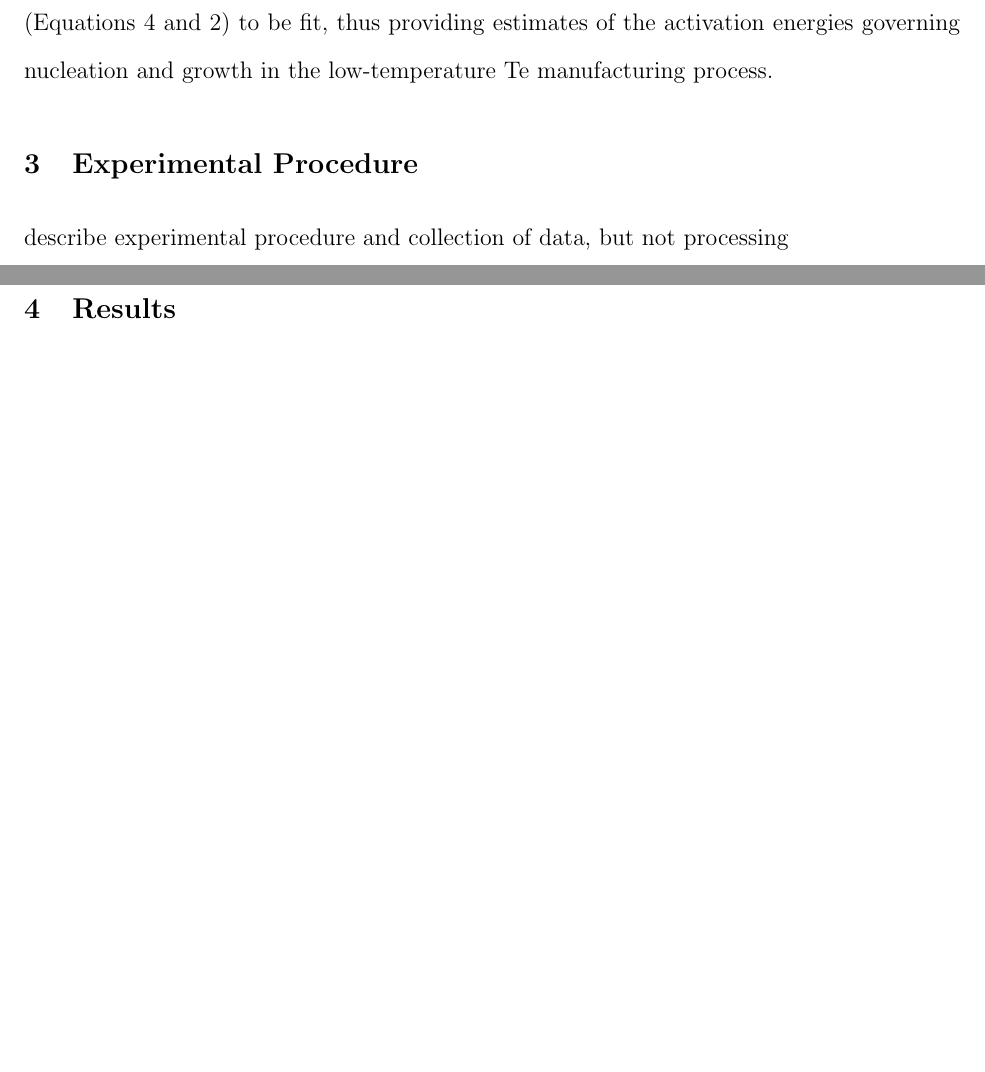
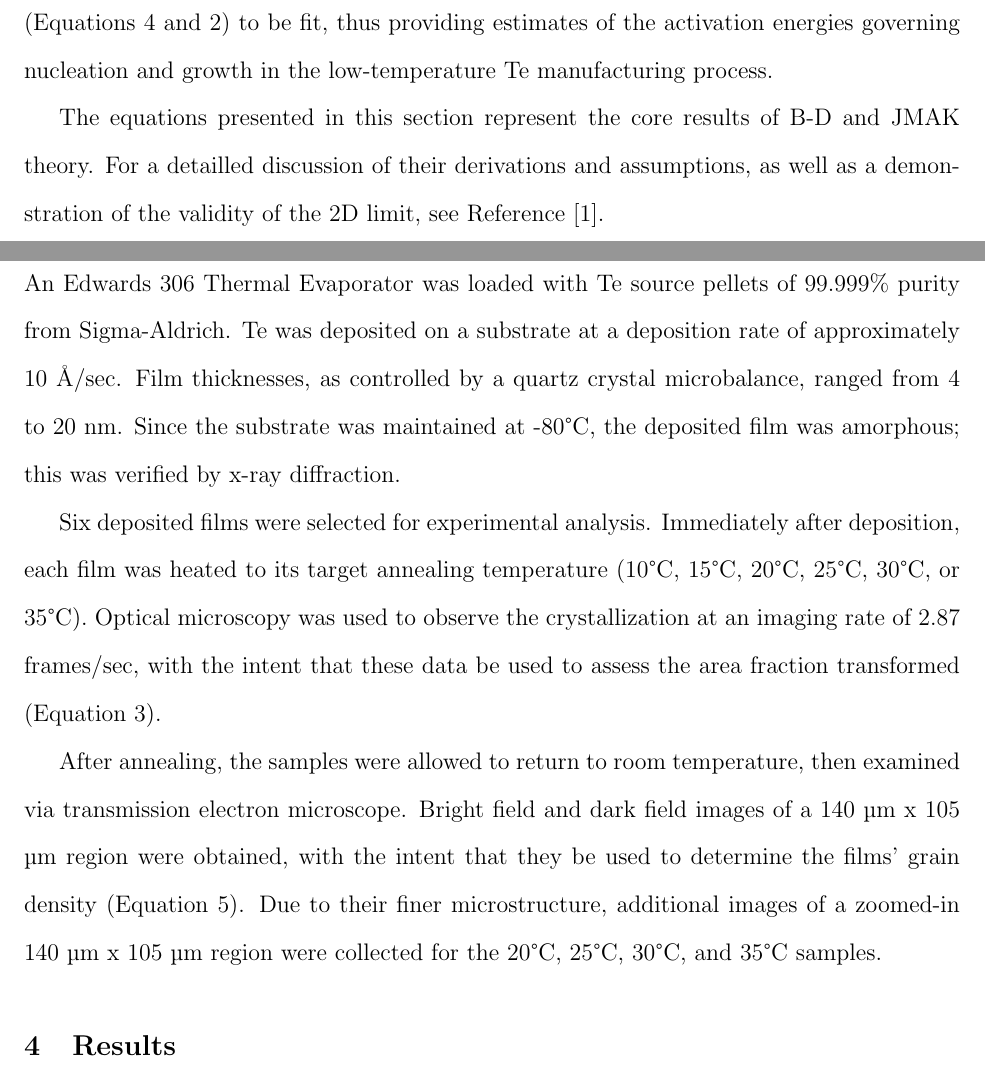
Before and after one commit to jjlee1998/MSE130L_Lab1, a LaTeX document (writeup/writeup.tex, which reads writeup/experimental_procedure.tex, writeup/introduction.tex): two parts of pages 4 and 5 of 5 before the commit and two parts of pages 4 and 5 of 6 after it, joined at a grey line, cut so that both start at the same text, the shorter picture padded with empty space. Compiled offline with pdfLaTeX.

Commit message:
drafted experimental procedure

```diff
--- /dev/null
+++ b/writeup/experimental_procedure.tex
@@ -0,0 +1,5 @@
+An Edwards 306 Thermal Evaporator was loaded with Te source pellets of 99.999\% purity from Sigma-Aldrich.  Te was deposited on a substrate at a deposition rate of approximately 10 \r{A}/sec.  Film thicknesses, as controlled by a quartz crystal microbalance, ranged from 4 to 20 nm.  Since the substrate was maintained at -80\textdegree{C}, the deposited film was amorphous; this was verified by x-ray diffraction.
+
+Six deposited films were selected for experimental analysis.  Immediately after deposition, each film was heated to its target annealing temperature (10\textdegree{C}, 15\textdegree{C}, 20\textdegree{C}, 25\textdegree{C}, 30\textdegree{C}, or 35\textdegree{C}).  Optical microscopy was used to observe the crystallization at an imaging rate of 2.87 frames/sec, with the intent that these data be used to assess the area fraction transformed (Equation \ref{eqn:alpha}).
+
+After annealing, the samples were allowed to return to room temperature, then examined via transmission electron microscope.  Bright field and dark field images of a 140 \textmu{m} x 105 \textmu{m} region were obtained, with the intent that they be used to determine the films' grain density (Equation \ref{eqn:rho}).  Due to their finer microstructure, additional images of a zoomed-in 140 \textmu{m} x 105 \textmu{m} region were collected for the 20\textdegree{C}, 25\textdegree{C}, 30\textdegree{C}, and 35\textdegree{C} samples.
--- a/writeup/introduction.tex
+++ b/writeup/introduction.tex
@@ -46,3 +46,5 @@ where $\Gamma \left[ \frac{4}{3} \right] \approx 0.8929795...$ is the Euler Gamm
 Taken collectively, B-D theory and JMAK theory yield a straightforward method for calculating $\dot{N}$, $v$, and their associated activation energies and prefactors.  An amorphous Te thin film may be monitored during its anneal in order to measure the crystalline area fraction as a function of time, which may be fitted to Equation \ref{eqn:alpha} to calculate $\dot{N}v^2$.  Afterwards, the grain density may be assessed and Equation \ref{eqn:rho} may be employed to calculate $\dot{N}/v$.  These values may be trivially solved for $\dot{N}$ and ${v}$.
 
 Repeating the procedure at different annealing temperatures allows the Arrhenius forms (Equations \ref{eqn:v} and \ref{eqn:N_dot}) to be fit, thus providing estimates of the activation energies governing nucleation and growth in the low-temperature Te manufacturing process.
+
+The equations presented in this section represent the core results of B-D and JMAK theory.  For a detailled discussion of their derivations and assumptions, as well as a demonstration of the validity of the 2D limit, see Reference \cite{chrzan:2020}.
--- a/writeup/writeup.tex
+++ b/writeup/writeup.tex
@@ -55,7 +55,7 @@
 
 \section{Experimental Procedure}
 
-describe experimental procedure and collection of data, but not processing
+\input{experimental_procedure}
 
 \section{Results}
 
```
Also changed, not shown: writeup/writeup.pdf, 4 other files.
